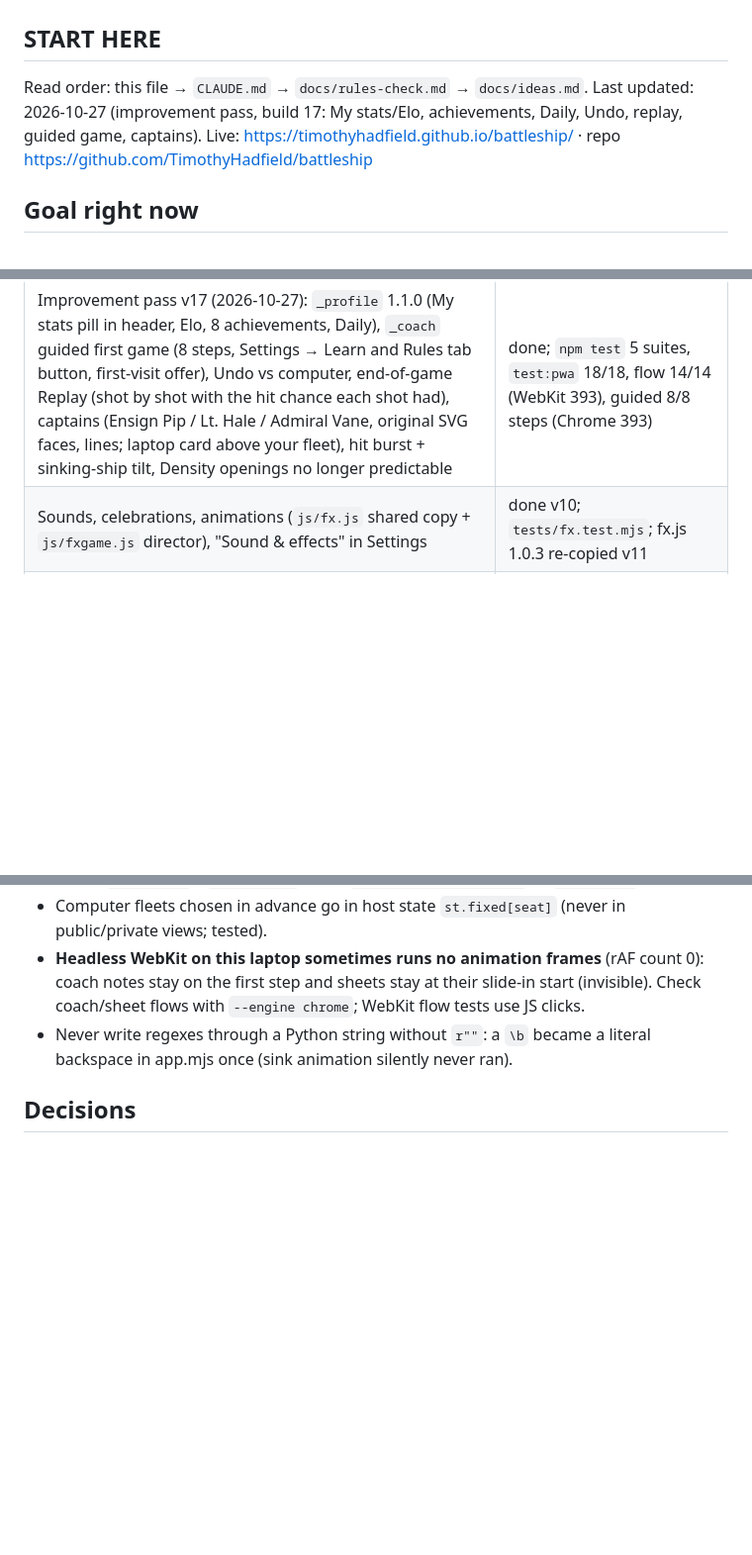
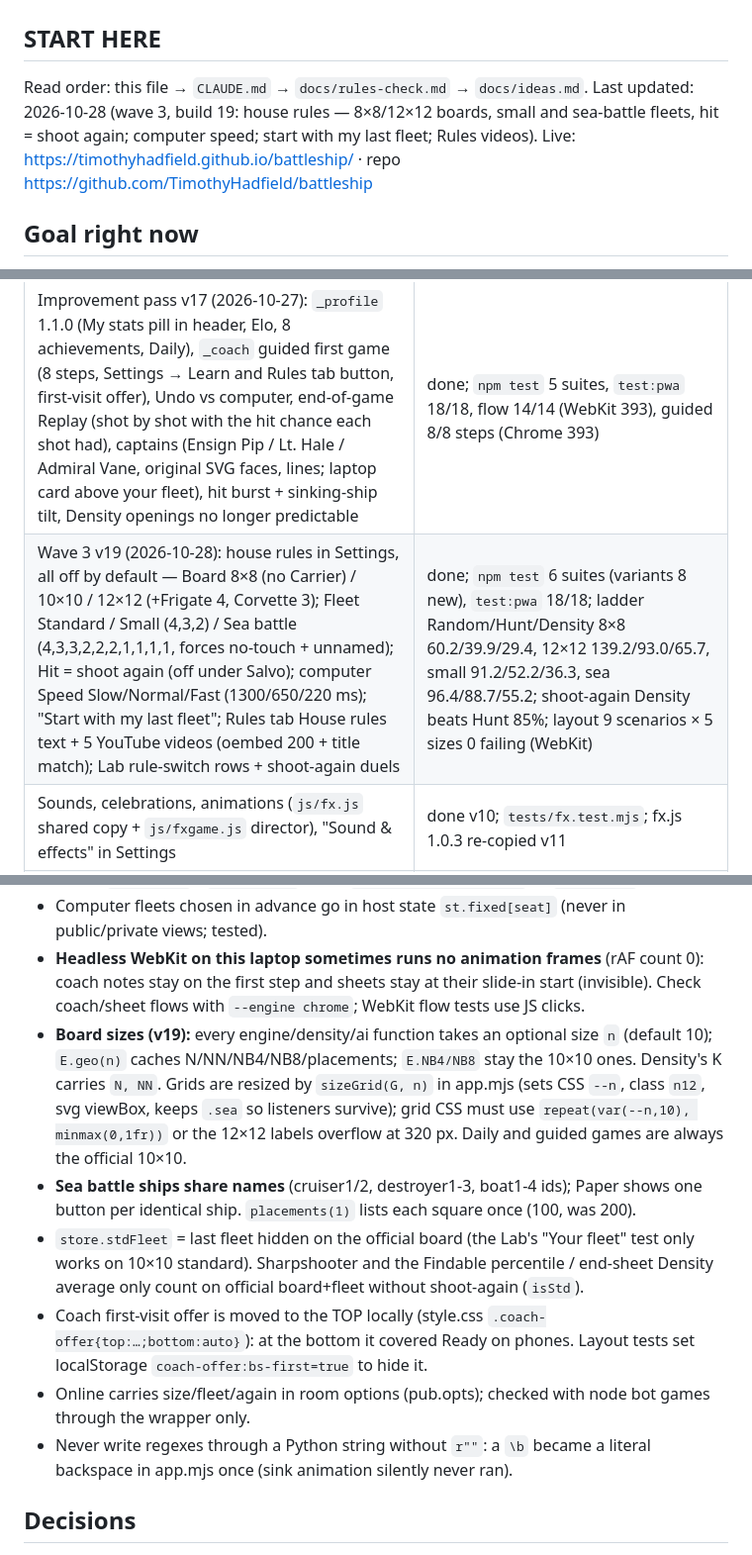
Before and after one commit to TimothyHadfield/battleship, a Markdown page: progress.md, 3 parts joined by grey strips. Shown at 99% size. Drawn GitHub-style; blank space fills up the shorter version.

Commit message:
progress, chat, rules-check: wave 3 house rules (v19)
Co-Authored-By: Claude Opus 5.5 (1M context) <noreply@anthropic.com>

```diff
--- a/progress.md
+++ b/progress.md
@@ -1,7 +1,7 @@
 # Battleship — progress
 
 ## START HERE
-Read order: this file → `CLAUDE.md` → `docs/rules-check.md` → `docs/ideas.md`. Last updated: 2026-10-27 (improvement pass, build 17: My stats/Elo, achievements, Daily, Undo, replay, guided game, captains).
+Read order: this file → `CLAUDE.md` → `docs/rules-check.md` → `docs/ideas.md`. Last updated: 2026-10-28 (wave 3, build 19: house rules — 8×8/12×12 boards, small and sea-battle fleets, hit = shoot again; computer speed; start with my last fleet; Rules videos).
 Live: https://timothyhadfield.github.io/battleship/ · repo https://github.com/TimothyHadfield/battleship
 
 ## Goal right now
@@ -19,6 +19,7 @@ A finished Battleship site in the style of Tim's other game sites: real play (co
 | Lab: strength, histogram, your-fleet test, calibration, head-to-head, first-player edge, hiding styles, prior map, rule-switch effects | done |
 | Rules, Settings | done |
 | Improvement pass v17 (2026-10-27): `_profile` 1.1.0 (My stats pill in header, Elo, 8 achievements, Daily), `_coach` guided first game (8 steps, Settings → Learn and Rules tab button, first-visit offer), Undo vs computer, end-of-game Replay (shot by shot with the hit chance each shot had), captains (Ensign Pip / Lt. Hale / Admiral Vane, original SVG faces, lines; laptop card above your fleet), hit burst + sinking-ship tilt, Density openings no longer predictable | done; `npm test` 5 suites, `test:pwa` 18/18, flow 14/14 (WebKit 393), guided 8/8 steps (Chrome 393) |
+| Wave 3 v19 (2026-10-28): house rules in Settings, all off by default — Board 8×8 (no Carrier) / 10×10 / 12×12 (+Frigate 4, Corvette 3); Fleet Standard / Small (4,3,2) / Sea battle (4,3,3,2,2,2,1,1,1,1, forces no-touch + unnamed); Hit = shoot again (off under Salvo); computer Speed Slow/Normal/Fast (1300/650/220 ms); "Start with my last fleet"; Rules tab House rules text + 5 YouTube videos (oembed 200 + title match); Lab rule-switch rows + shoot-again duels | done; `npm test` 6 suites (variants 8 new), `test:pwa` 18/18; ladder Random/Hunt/Density 8×8 60.2/39.9/29.4, 12×12 139.2/93.0/65.7, small 91.2/52.2/36.3, sea 96.4/88.7/55.2; shoot-again Density beats Hunt 85%; layout 9 scenarios × 5 sizes 0 failing (WebKit) |
 | Sounds, celebrations, animations (`js/fx.js` shared copy + `js/fxgame.js` director), "Sound & effects" in Settings | done v10; `tests/fx.test.mjs`; fx.js 1.0.3 re-copied v11 |
 | Real-table look (v11): wood table (`css/table.css` + `js/table.js`, shared kit copies), target grid = upright plastic lid with a peg hole per square, ocean grid = flat base leaning away (CSS 3-D), ships with deck peg holes, real-looking pegs, peg tray that runs down as pegs are used, opponent name plate on the back of their lid; laptop = case in the middle (lid above, base in front) + slim side panel | done v11 |
 | Edge pass (v12, 2026-10-20): 50 weird scenarios tested, 11 failed, all fixed (table below) | done v12; `tests/edge.test.js` |
@@ -98,6 +99,11 @@ Passed untouched: double-tap Ready/Fire/squares, taps on the computer's turn, Ne
 - **Rated vs help:** heatmap is OFF by default (one-time migration flag `S.heatRated`); any turn shown with the heatmap, Best, or an Undo sets `P.helped` → recorded as "help" (unrated). Daily: no heatmap/Best/Undo, fixed fleet from `Profile.daily.rng(date,"fleet")`, hasbro rules, you fire first, vs Density. Guided games never record. Quitting after your first shot = a loss (`quitResult`). `dailyWord()` reads `Profile.daily.result()` → `{r, score}`.
 - Computer fleets chosen in advance go in host state `st.fixed[seat]` (never in public/private views; tested).
 - **Headless WebKit on this laptop sometimes runs no animation frames** (rAF count 0): coach notes stay on the first step and sheets stay at their slide-in start (invisible). Check coach/sheet flows with `--engine chrome`; WebKit flow tests use JS clicks.
+- **Board sizes (v19):** every engine/density/ai function takes an optional size `n` (default 10); `E.geo(n)` caches N/NN/NB4/NB8/placements; `E.NB4/NB8` stay the 10×10 ones. Density's K carries `N, NN`. Grids are resized by `sizeGrid(G, n)` in app.mjs (sets CSS `--n`, class `n12`, svg viewBox, keeps `.sea` so listeners survive); grid CSS must use `repeat(var(--n,10), minmax(0,1fr))` or the 12×12 labels overflow at 320 px. Daily and guided games are always the official 10×10.
+- **Sea battle ships share names** (cruiser1/2, destroyer1-3, boat1-4 ids); Paper shows one button per identical ship. `placements(1)` lists each square once (100, was 200).
+- `store.stdFleet` = last fleet hidden on the official board (the Lab's "Your fleet" test only works on 10×10 standard). Sharpshooter and the Findable percentile / end-sheet Density average only count on official board+fleet without shoot-again (`isStd`).
+- Coach first-visit offer is moved to the TOP locally (style.css `.coach-offer{top:…;bottom:auto}`): at the bottom it covered Ready on phones. Layout tests set localStorage `coach-offer:bs-first=true` to hide it.
+- Online carries size/fleet/again in room options (pub.opts); checked with node bot games through the wrapper only.
 - Never write regexes through a Python string without `r""`: a `\b` became a literal backspace in app.mjs once (sink animation silently never ran).
 
 ## Decisions
```
Also changed, not shown: other parts of progress.md (+2 -0 lines), chat.md (+6 -0 lines), docs/rules-check.md (+10 -0 lines).
